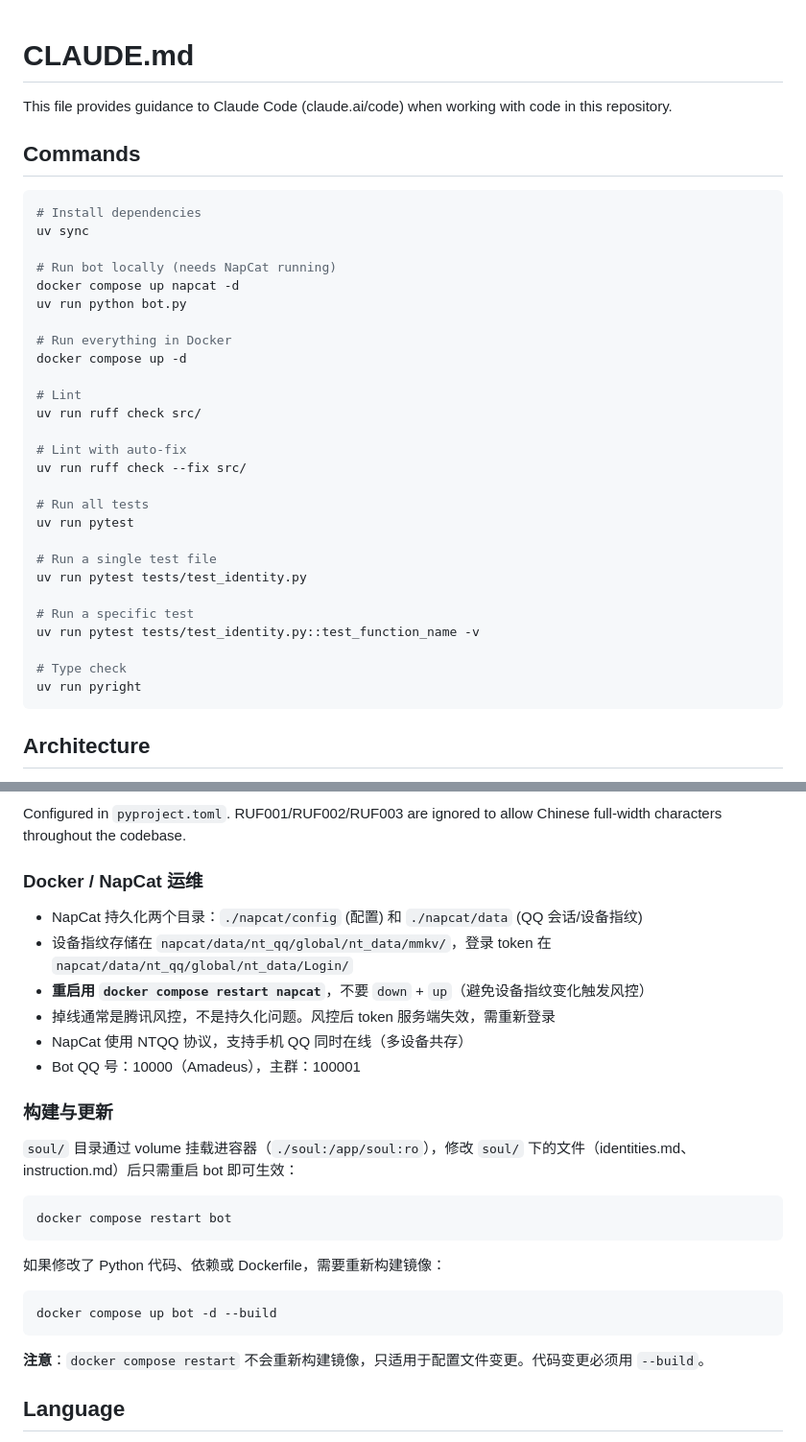
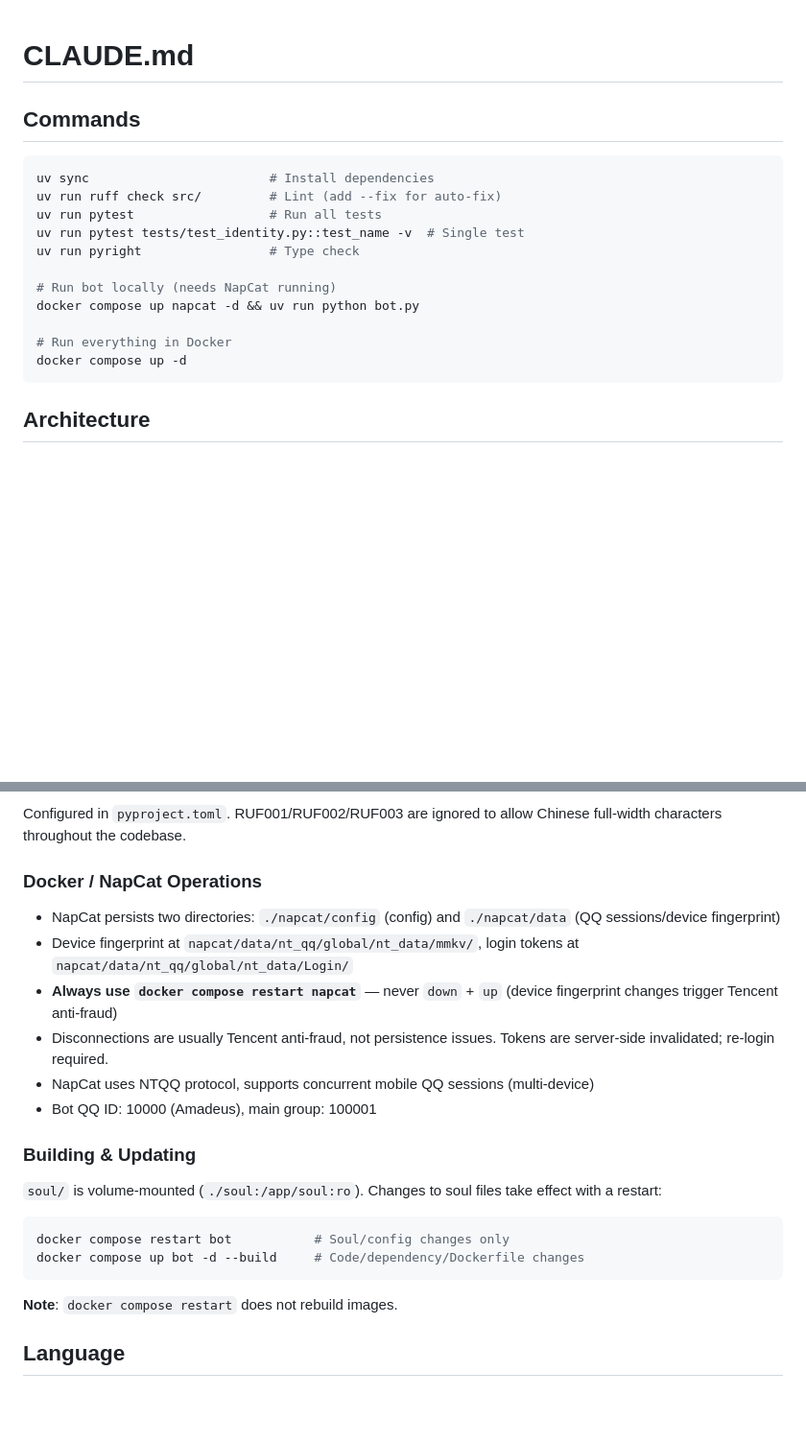
Before and after one commit to Asterless/amadeus-refrain, a Markdown page: CLAUDE.md, 2 parts joined by grey strips. Shown at 96% size. Rendered like a GitHub page; blank space fills up the shorter version.

Commit message:
docs: translate CLAUDE.md to English and condense commands section

````diff
--- a/CLAUDE.md
+++ b/CLAUDE.md
@@ -1,37 +1,19 @@
 # CLAUDE.md
-
-This file provides guidance to Claude Code (claude.ai/code) when working with code in this repository.
 
 ## Commands
 
 ```bash
-# Install dependencies
-uv sync
+uv sync                        # Install dependencies
+uv run ruff check src/         # Lint (add --fix for auto-fix)
+uv run pytest                  # Run all tests
+uv run pytest tests/test_identity.py::test_name -v  # Single test
+uv run pyright                 # Type check
 
 # Run bot locally (needs NapCat running)
-docker compose up napcat -d
-uv run python bot.py
+docker compose up napcat -d && uv run python bot.py
 
 # Run everything in Docker
 docker compose up -d
-
-# Lint
-uv run ruff check src/
-
-# Lint with auto-fix
-uv run ruff check --fix src/
-
-# Run all tests
-uv run pytest
-
-# Run a single test file
-uv run pytest tests/test_identity.py
-
-# Run a specific test
-uv run pytest tests/test_identity.py::test_function_name -v
-
-# Type check
-uv run pyright
 ```
 
 ## Architecture
@@ -69,30 +51,25 @@ All config flows through `src/config.py:BotConfig` (Pydantic model), loaded from
 
 Configured in `pyproject.toml`. RUF001/RUF002/RUF003 are ignored to allow Chinese full-width characters throughout the codebase.
 
-### Docker / NapCat 运维
+### Docker / NapCat Operations
 
-- NapCat 持久化两个目录：`./napcat/config` (配置) 和 `./napcat/data` (QQ 会话/设备指纹)
-- 设备指纹存储在 `napcat/data/nt_qq/global/nt_data/mmkv/`，登录 token 在 `napcat/data/nt_qq/global/nt_data/Login/`
-- **重启用 `docker compose restart napcat`**，不要 `down` + `up`（避免设备指纹变化触发风控）
-- 掉线通常是腾讯风控，不是持久化问题。风控后 token 服务端失效，需重新登录
-- NapCat 使用 NTQQ 协议，支持手机 QQ 同时在线（多设备共存）
-- Bot QQ 号：10000（Amadeus），主群：100001
+- NapCat persists two directories: `./napcat/config` (config) and `./napcat/data` (QQ sessions/device fingerprint)
+- Device fingerprint at `napcat/data/nt_qq/global/nt_data/mmkv/`, login tokens at `napcat/data/nt_qq/global/nt_data/Login/`
+- **Always use `docker compose restart napcat`** — never `down` + `up` (device fingerprint changes trigger Tencent anti-fraud)
+- Disconnections are usually Tencent anti-fraud, not persistence issues. Tokens are server-side invalidated; re-login required.
+- NapCat uses NTQQ protocol, supports concurrent mobile QQ sessions (multi-device)
+- Bot QQ ID: 10000 (Amadeus), main group: 100001
 
-### 构建与更新
+### Building & Updating
 
-`soul/` 目录通过 volume 挂载进容器（`./soul:/app/soul:ro`），修改 `soul/` 下的文件（identities.md、instruction.md）后只需重启 bot 即可生效：
+`soul/` is volume-mounted (`./soul:/app/soul:ro`). Changes to soul files take effect with a restart:
 
 ```bash
-docker compose restart bot
+docker compose restart bot           # Soul/config changes only
+docker compose up bot -d --build     # Code/dependency/Dockerfile changes
 ```
 
-如果修改了 Python 代码、依赖或 Dockerfile，需要重新构建镜像：
-
-```bash
-docker compose up bot -d --build
-```
-
-**注意**：`docker compose restart` 不会重新构建镜像，只适用于配置文件变更。代码变更必须用 `--build`。
+**Note**: `docker compose restart` does not rebuild images.
 
 ## Language
 
````
